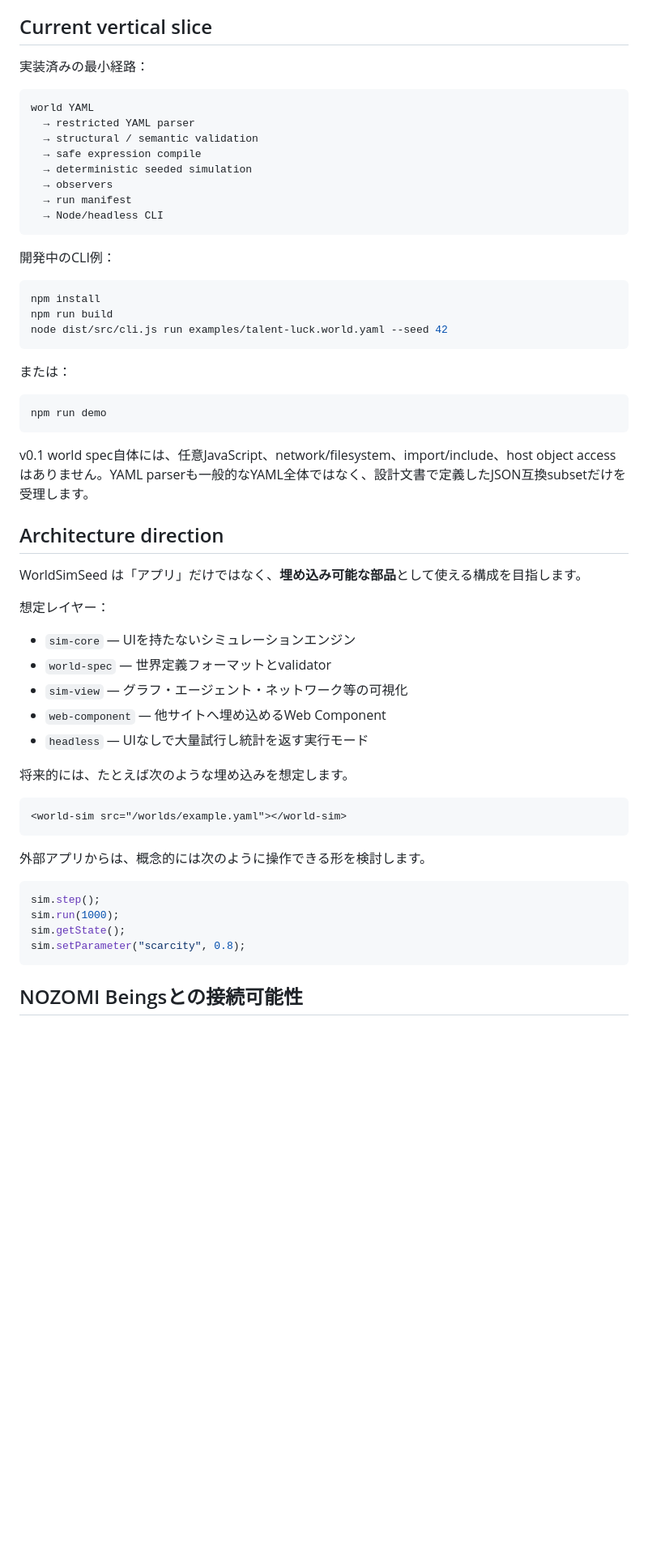
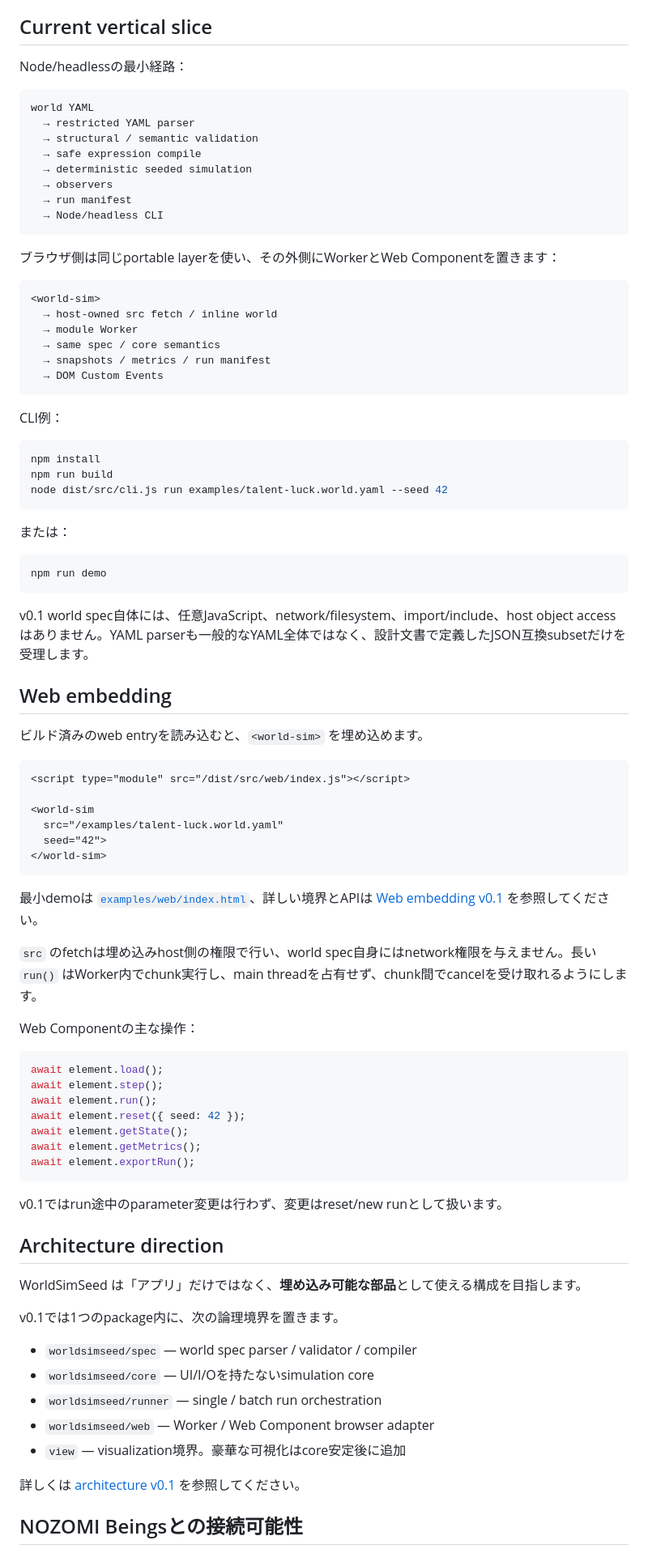
Before and after one commit to yo4e/WorldSimSeed, a Markdown page: README.md, the part around one of its changes. Shown at 81% size. GitHub-like rendering; blank space fills up the shorter version.

Commit message:
docs: document browser Worker embedding

````diff
--- a/README.md
+++ b/README.md
@@ -68,7 +68,7 @@ Issue #2 のv0.1設計draftでは、**YAMLを人間向けの主なauthoring form
 
 ## Current vertical slice
 
-実装済みの最小経路：
+Node/headlessの最小経路：
 
 ```text
 world YAML
@@ -81,7 +81,18 @@ world YAML
   → Node/headless CLI
 ```
 
-開発中のCLI例：
+ブラウザ側は同じportable layerを使い、その外側にWorkerとWeb Componentを置きます：
+
+```text
+<world-sim>
+  → host-owned src fetch / inline world
+  → module Worker
+  → same spec / core semantics
+  → snapshots / metrics / run manifest
+  → DOM Custom Events
+```
+
+CLI例：
 
 ```bash
 npm install
@@ -97,32 +108,50 @@ npm run demo
 
 v0.1 world spec自体には、任意JavaScript、network/filesystem、import/include、host object accessはありません。YAML parserも一般的なYAML全体ではなく、設計文書で定義したJSON互換subsetだけを受理します。
 
+## Web embedding
+
+ビルド済みのweb entryを読み込むと、`<world-sim>` を埋め込めます。
+
+```html
+<script type="module" src="/dist/src/web/index.js"></script>
+
+<world-sim
+  src="/examples/talent-luck.world.yaml"
+  seed="42">
+</world-sim>
+```
+
+最小demoは [`examples/web/index.html`](examples/web/index.html)、詳しい境界とAPIは [Web embedding v0.1](docs/web-embedding-v0.1.md) を参照してください。
+
+`src` のfetchは埋め込みhost側の権限で行い、world spec自身にはnetwork権限を与えません。長い `run()` はWorker内でchunk実行し、main threadを占有せず、chunk間でcancelを受け取れるようにします。
+
+Web Componentの主な操作：
+
+```js
+await element.load();
+await element.step();
+await element.run();
+await element.reset({ seed: 42 });
+await element.getState();
+await element.getMetrics();
+await element.exportRun();
+```
+
+v0.1ではrun途中のparameter変更は行わず、変更はreset/new runとして扱います。
+
 ## Architecture direction
 
 WorldSimSeed は「アプリ」だけではなく、**埋め込み可能な部品**として使える構成を目指します。
 
-想定レイヤー：
+v0.1では1つのpackage内に、次の論理境界を置きます。
 
-- `sim-core` — UIを持たないシミュレーションエンジン
-- `world-spec` — 世界定義フォーマットとvalidator
-- `sim-view` — グラフ・エージェント・ネットワーク等の可視化
-- `web-component` — 他サイトへ埋め込めるWeb Component
-- `headless` — UIなしで大量試行し統計を返す実行モード
+- `worldsimseed/spec` — world spec parser / validator / compiler
+- `worldsimseed/core` — UI/I/Oを持たないsimulation core
+- `worldsimseed/runner` — single / batch run orchestration
+- `worldsimseed/web` — Worker / Web Component browser adapter
+- `view` — visualization境界。豪華な可視化はcore安定後に追加
 
-将来的には、たとえば次のような埋め込みを想定します。
-
-```html
-<world-sim src="/worlds/example.yaml"></world-sim>
-```
-
-外部アプリからは、概念的には次のように操作できる形を検討します。
-
-```js
-sim.step();
-sim.run(1000);
-sim.getState();
-sim.setParameter("scarcity", 0.8);
-```
+詳しくは [architecture v0.1](docs/architecture-v0.1.md) を参照してください。
 
 ## NOZOMI Beingsとの接続可能性
 
````
Also changed, not shown: other parts of README.md (+11 -13 lines).
